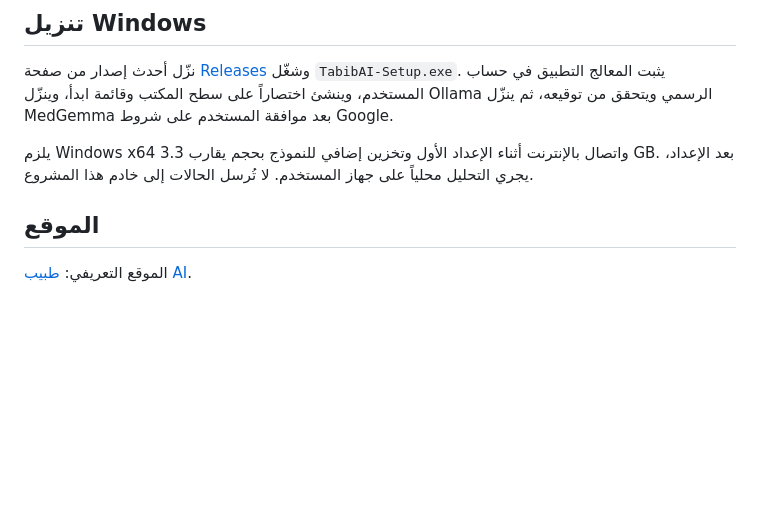
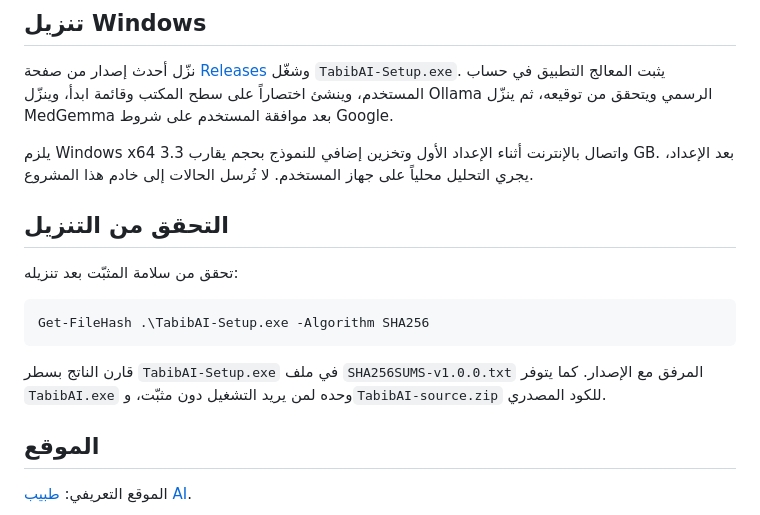
Before and after one commit to nighttrix03-crypto/tabib-ai, a Markdown page: README.md, the part around the change. Drawn GitHub-style; blank space fills up the shorter version.

Commit message:
Update README.md for v1.0.0

````diff
--- a/README.md
+++ b/README.md
@@ -7,6 +7,16 @@
 نزّل أحدث إصدار من صفحة [Releases](https://github.com/nighttrix03-crypto/tabib-ai/releases/latest) وشغّل `TabibAI-Setup.exe`. يثبت المعالج التطبيق في حساب المستخدم، وينشئ اختصاراً على سطح المكتب وقائمة ابدأ، وينزّل Ollama الرسمي ويتحقق من توقيعه، ثم ينزّل MedGemma بعد موافقة المستخدم على شروط Google.
 
 يلزم Windows x64 واتصال بالإنترنت أثناء الإعداد الأول وتخزين إضافي للنموذج بحجم يقارب 3.3 GB. بعد الإعداد، يجري التحليل محلياً على جهاز المستخدم. لا تُرسل الحالات إلى خادم هذا المشروع.
+
+## التحقق من التنزيل
+
+تحقق من سلامة المثبّت بعد تنزيله:
+
+```powershell
+Get-FileHash .\TabibAI-Setup.exe -Algorithm SHA256
+```
+
+قارن الناتج بسطر `TabibAI-Setup.exe` في ملف `SHA256SUMS-v1.0.0.txt` المرفق مع الإصدار. كما يتوفر `TabibAI.exe` وحده لمن يريد التشغيل دون مثبّت، و`TabibAI-source.zip` للكود المصدري.
 
 ## الموقع
 
````
